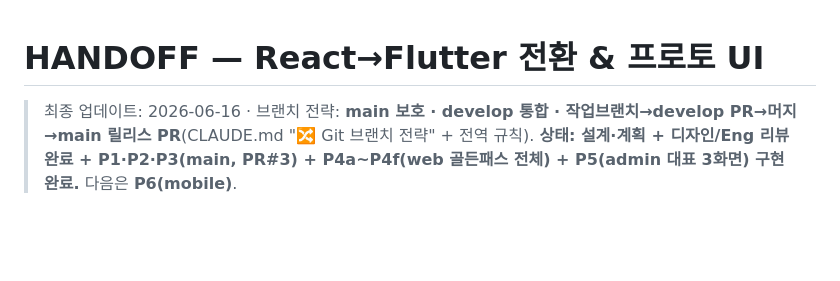
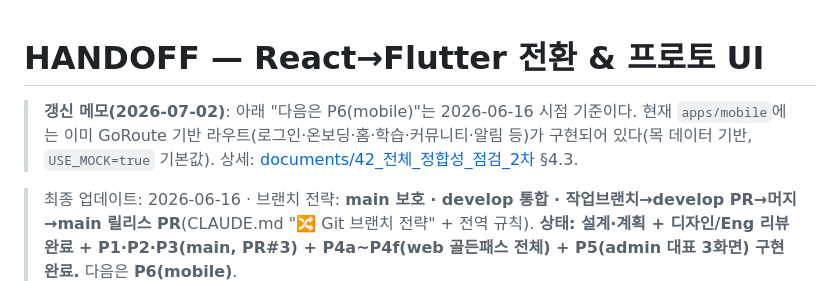
Before and after one commit to DevPathAi/devpath-frontend, a Markdown page: HANDOFF.md, the part around the change. Rendered like a GitHub page; blank space fills up the shorter version.

Commit message:
docs(handoff): mobile(P6) 구현 완료 반영 갱신 메모 추가 (P1-12)
'다음은 P6(mobile)' 서술이 6-16 시점임을 명시, 현재 라우트 구현 상태 안내.
근거: documents/42_전체_정합성_점검_2차.md M-18, 43_정합성_리팩토링_실행계획서.md P1-12

```diff
--- a/HANDOFF.md
+++ b/HANDOFF.md
@@ -1,4 +1,6 @@
 # HANDOFF — React→Flutter 전환 & 프로토 UI
+
+> **갱신 메모(2026-07-02)**: 아래 "다음은 P6(mobile)"는 2026-06-16 시점 기준이다. 현재 `apps/mobile`에는 이미 GoRoute 기반 라우트(로그인·온보딩·홈·학습·커뮤니티·알림 등)가 구현되어 있다(목 데이터 기반, `USE_MOCK=true` 기본값). 상세: [documents/42_전체_정합성_점검_2차](https://github.com/DevPathAi/documents/blob/main/42_전체_정합성_점검_2차.md) §4.3.
 
 > 최종 업데이트: 2026-06-16 · 브랜치 전략: **main 보호 · develop 통합 · 작업브랜치→develop PR→머지→main 릴리스 PR**(CLAUDE.md "🔀 Git 브랜치 전략" + 전역 규칙).
 > **상태: 설계·계획 + 디자인/Eng 리뷰 완료 + P1·P2·P3(main, PR#3) + P4a~P4f(web 골든패스 전체) + P5(admin 대표 3화면) 구현 완료.** 다음은 **P6(mobile)**.
```
